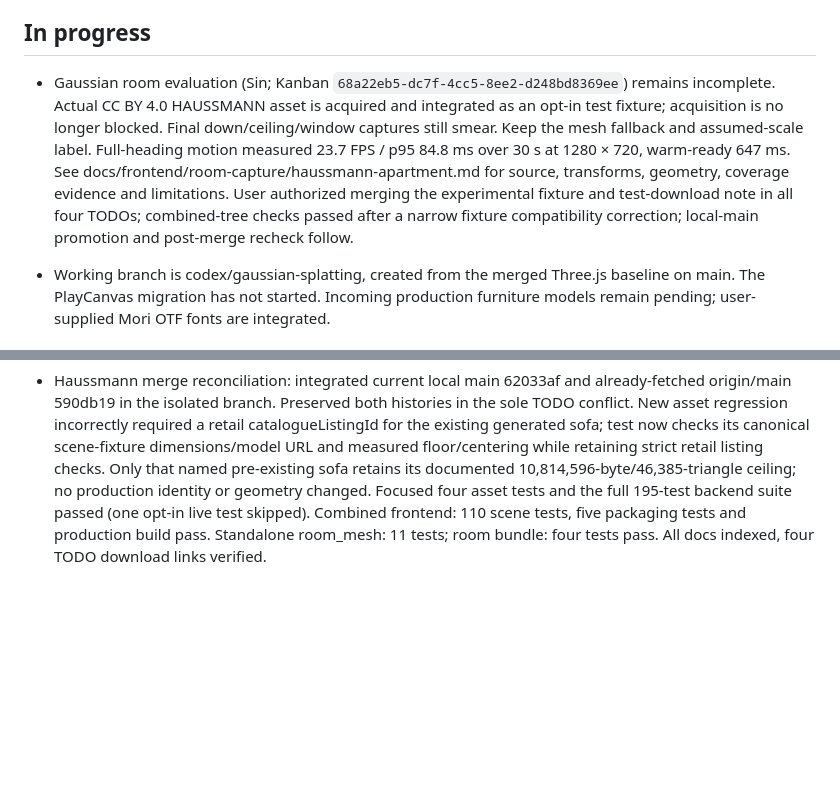
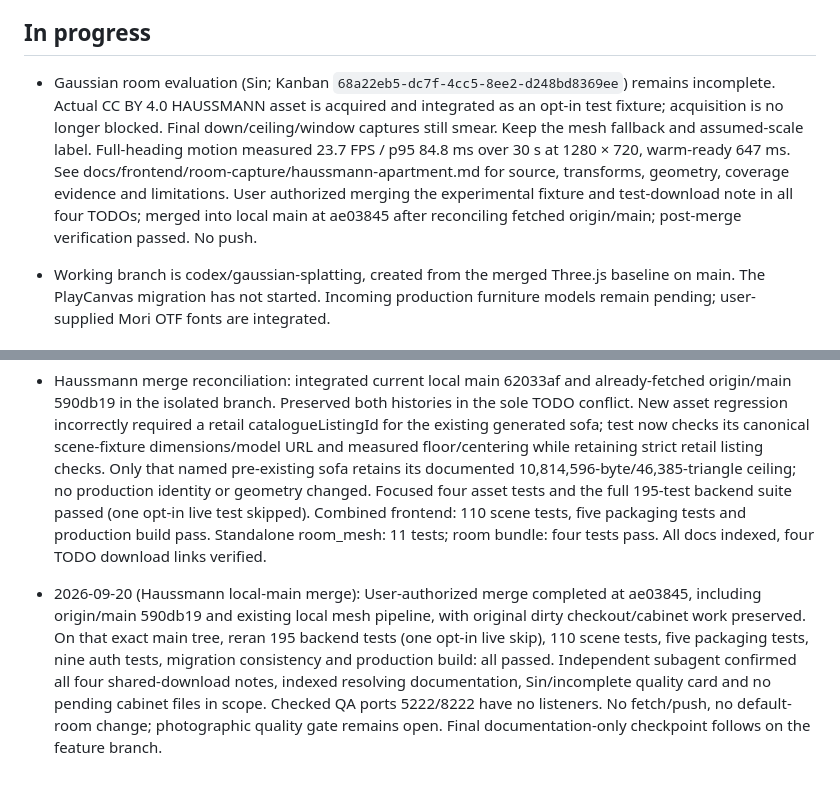
Before and after one commit to LeeSinLiang/FRIDAY, a Markdown page: TODO_SIN.md, 2 parts joined by grey strips. GitHub-like rendering; blank space fills up the shorter version.

Commit message:
Record verified local Gaussian integration
Record the completed local-main integration and exact post-merge backend, frontend, auth, migration and production-build results. Confirm all four test-download notes, indexed documentation, stopped QA listeners and preserved cabinet work. Keep the remaining photographic quality gate explicitly incomplete; no remote push occurred.

```diff
--- a/TODO_SIN.md
+++ b/TODO_SIN.md
@@ -8,7 +8,7 @@ Record all agent work here when working for Sin. Include status, file paths, ver
 
 ## In progress
 
-- Gaussian room evaluation (Sin; Kanban `68a22eb5-dc7f-4cc5-8ee2-d248bd8369ee`) remains incomplete. Actual CC BY 4.0 HAUSSMANN asset is acquired and integrated as an opt-in test fixture; acquisition is no longer blocked. Final down/ceiling/window captures still smear. Keep the mesh fallback and assumed-scale label. Full-heading motion measured 23.7 FPS / p95 84.8 ms over 30 s at 1280 × 720, warm-ready 647 ms. See docs/frontend/room-capture/haussmann-apartment.md for source, transforms, geometry, coverage evidence and limitations. User authorized merging the experimental fixture and test-download note in all four TODOs; combined-tree checks passed after a narrow fixture compatibility correction; local-main promotion and post-merge recheck follow.
+- Gaussian room evaluation (Sin; Kanban `68a22eb5-dc7f-4cc5-8ee2-d248bd8369ee`) remains incomplete. Actual CC BY 4.0 HAUSSMANN asset is acquired and integrated as an opt-in test fixture; acquisition is no longer blocked. Final down/ceiling/window captures still smear. Keep the mesh fallback and assumed-scale label. Full-heading motion measured 23.7 FPS / p95 84.8 ms over 30 s at 1280 × 720, warm-ready 647 ms. See docs/frontend/room-capture/haussmann-apartment.md for source, transforms, geometry, coverage evidence and limitations. User authorized merging the experimental fixture and test-download note in all four TODOs; merged into local main at ae03845 after reconciling fetched origin/main; post-merge verification passed. No push.
 
 - Working branch is codex/gaussian-splatting, created from the merged Three.js baseline on main. The PlayCanvas migration has not started. Incoming production furniture models remain pending; user-supplied Mori OTF fonts are integrated.
 
@@ -256,3 +256,5 @@ Appended by Saketh's agent; nothing above was changed. It binds all four agents.
 Appended by Saketh's agent; nothing above was changed. Two fixes had combined into a trap: room links waited for a saved scene, and a failing save retried forever, so a wedged backend meant you could never switch rooms. Now: `canLeaveRoom()` reopens the links after two failed saves (or when offline/in conflict); a failed save parks the layout in `localStorage` per room (`frontend/src/scene/pendingEdits.ts`) and it is restored and saved when the room is next loaded; and after the initial load no transient failure sets the hard `offline` block any more, because a failed background poll was stopping saves altogether. `SyncState` gained an optional `saveFailures`. None of your existing assertions changed this time; six tests were added. Verified in a browser with the backend killed mid-session and brought back.
 
 - Haussmann merge reconciliation: integrated current local main 62033af and already-fetched origin/main 590db19 in the isolated branch. Preserved both histories in the sole TODO conflict. New asset regression incorrectly required a retail catalogueListingId for the existing generated sofa; test now checks its canonical scene-fixture dimensions/model URL and measured floor/centering while retaining strict retail listing checks. Only that named pre-existing sofa retains its documented 10,814,596-byte/46,385-triangle ceiling; no production identity or geometry changed. Focused four asset tests and the full 195-test backend suite passed (one opt-in live test skipped). Combined frontend: 110 scene tests, five packaging tests and production build pass. Standalone room_mesh: 11 tests; room bundle: four tests pass. All docs indexed, four TODO download links verified.
+
+- 2026-09-20 (Haussmann local-main merge): User-authorized merge completed at ae03845, including origin/main 590db19 and existing local mesh pipeline, with original dirty checkout/cabinet work preserved. On that exact main tree, reran 195 backend tests (one opt-in live skip), 110 scene tests, five packaging tests, nine auth tests, migration consistency and production build: all passed. Independent subagent confirmed all four shared-download notes, indexed resolving documentation, Sin/incomplete quality card and no pending cabinet files in scope. Checked QA ports 5222/8222 have no listeners. No fetch/push, no default-room change; photographic quality gate remains open. Final documentation-only checkpoint follows on the feature branch.
```
Also changed, not shown: 1 other file.
